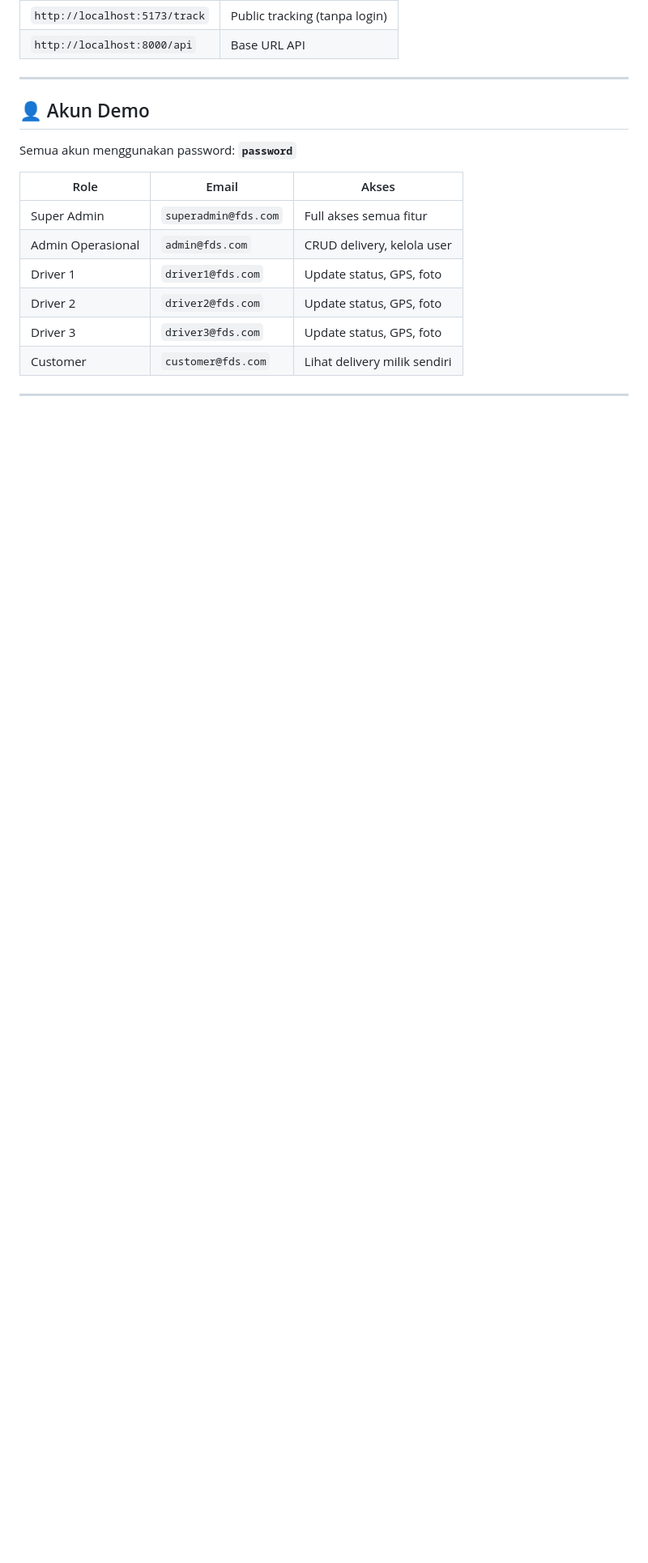
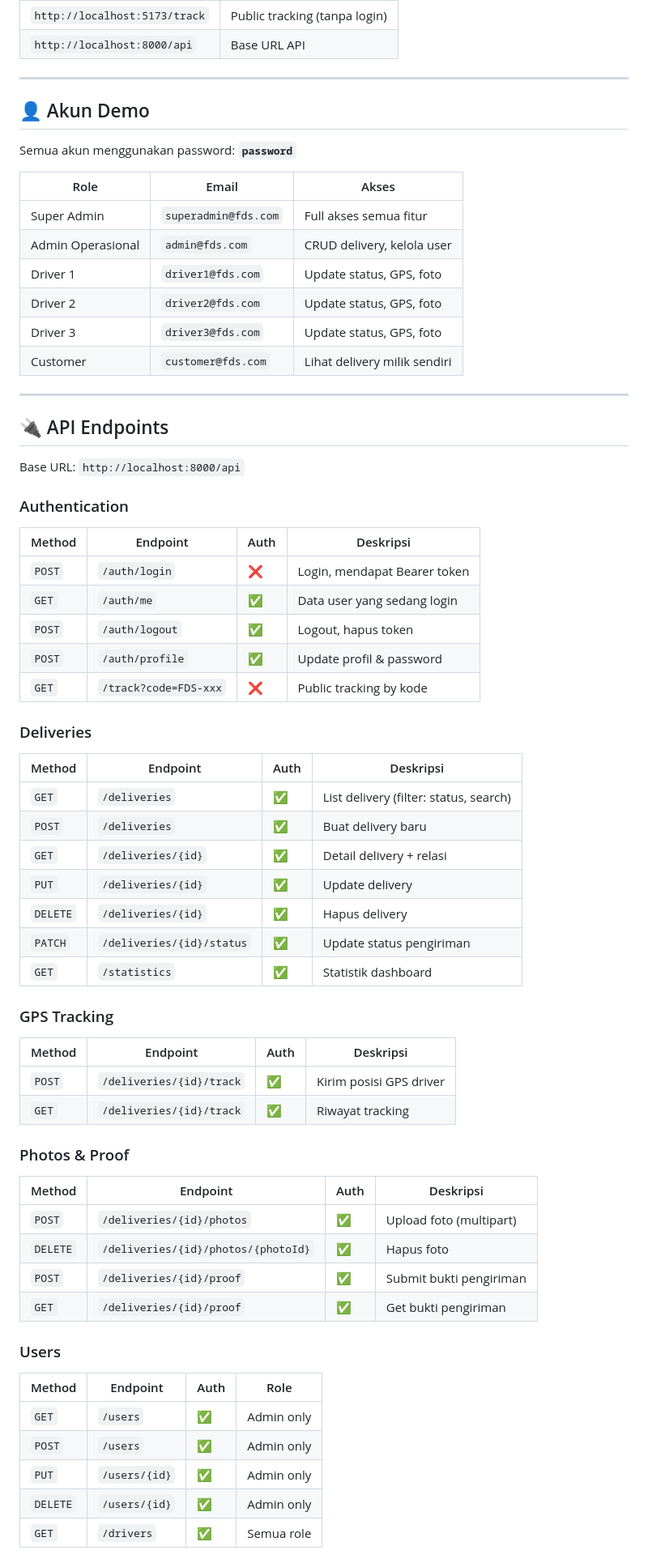
Before and after one commit to Yogaaprtma/fuel-apps, a Markdown page: README.md, the part around one of its changes. Shown at 81% size. Rendered like a GitHub page; blank space fills up the shorter version.

Commit message:
update README.md API Endpoints

```diff
--- a/README.md
+++ b/README.md
@@ -359,3 +359,56 @@ Semua akun menggunakan password: **`password`**
 | Customer | `customer@fds.com` | Lihat delivery milik sendiri |
 
 ---
+
+## 🔌 API Endpoints
+
+Base URL: `http://localhost:8000/api`
+
+### Authentication
+
+| Method | Endpoint | Auth | Deskripsi |
+|--------|----------|------|-----------|
+| `POST` | `/auth/login` | ❌ | Login, mendapat Bearer token |
+| `GET` | `/auth/me` | ✅ | Data user yang sedang login |
+| `POST` | `/auth/logout` | ✅ | Logout, hapus token |
+| `POST` | `/auth/profile` | ✅ | Update profil & password |
+| `GET` | `/track?code=FDS-xxx` | ❌ | Public tracking by kode |
+
+### Deliveries
+
+| Method | Endpoint | Auth | Deskripsi |
+|--------|----------|------|-----------|
+| `GET` | `/deliveries` | ✅ | List delivery (filter: status, search) |
+| `POST` | `/deliveries` | ✅ | Buat delivery baru |
+| `GET` | `/deliveries/{id}` | ✅ | Detail delivery + relasi |
+| `PUT` | `/deliveries/{id}` | ✅ | Update delivery |
+| `DELETE` | `/deliveries/{id}` | ✅ | Hapus delivery |
+| `PATCH` | `/deliveries/{id}/status` | ✅ | Update status pengiriman |
+| `GET` | `/statistics` | ✅ | Statistik dashboard |
+
+### GPS Tracking
+
+| Method | Endpoint | Auth | Deskripsi |
+|--------|----------|------|-----------|
+| `POST` | `/deliveries/{id}/track` | ✅ | Kirim posisi GPS driver |
+| `GET` | `/deliveries/{id}/track` | ✅ | Riwayat tracking |
+
+### Photos & Proof
+
+| Method | Endpoint | Auth | Deskripsi |
+|--------|----------|------|-----------|
+| `POST` | `/deliveries/{id}/photos` | ✅ | Upload foto (multipart) |
+| `DELETE` | `/deliveries/{id}/photos/{photoId}` | ✅ | Hapus foto |
+| `POST` | `/deliveries/{id}/proof` | ✅ | Submit bukti pengiriman |
+| `GET` | `/deliveries/{id}/proof` | ✅ | Get bukti pengiriman |
+
+### Users
+
+| Method | Endpoint | Auth | Role |
+|--------|----------|------|------|
+| `GET` | `/users` | ✅ | Admin only |
+| `POST` | `/users` | ✅ | Admin only |
+| `PUT` | `/users/{id}` | ✅ | Admin only |
+| `DELETE` | `/users/{id}` | ✅ | Admin only |
+| `GET` | `/drivers` | ✅ | Semua role |
+
```
Also changed, not shown: other parts of README.md (+30 -0 lines).
